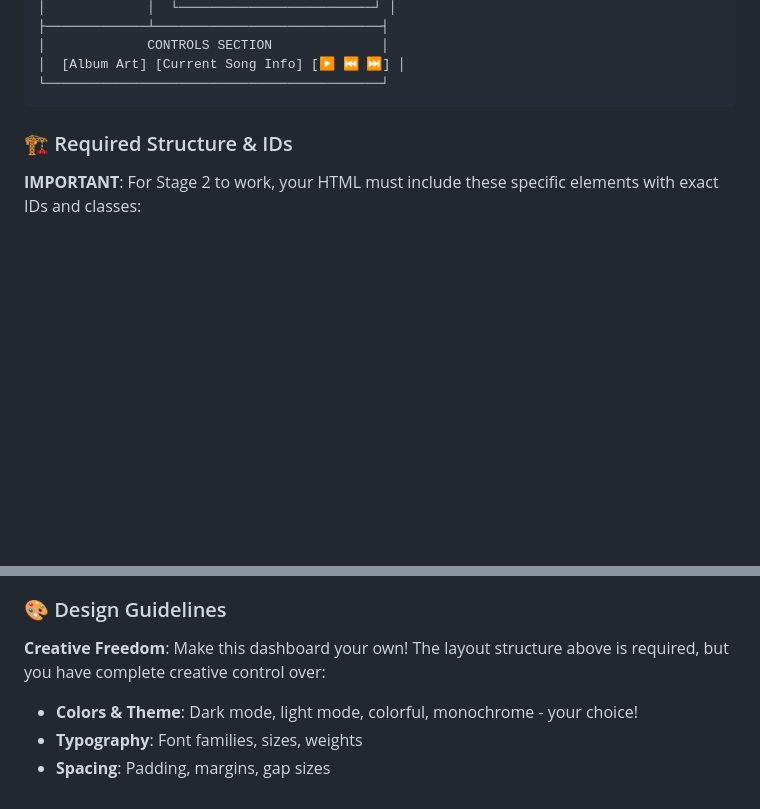
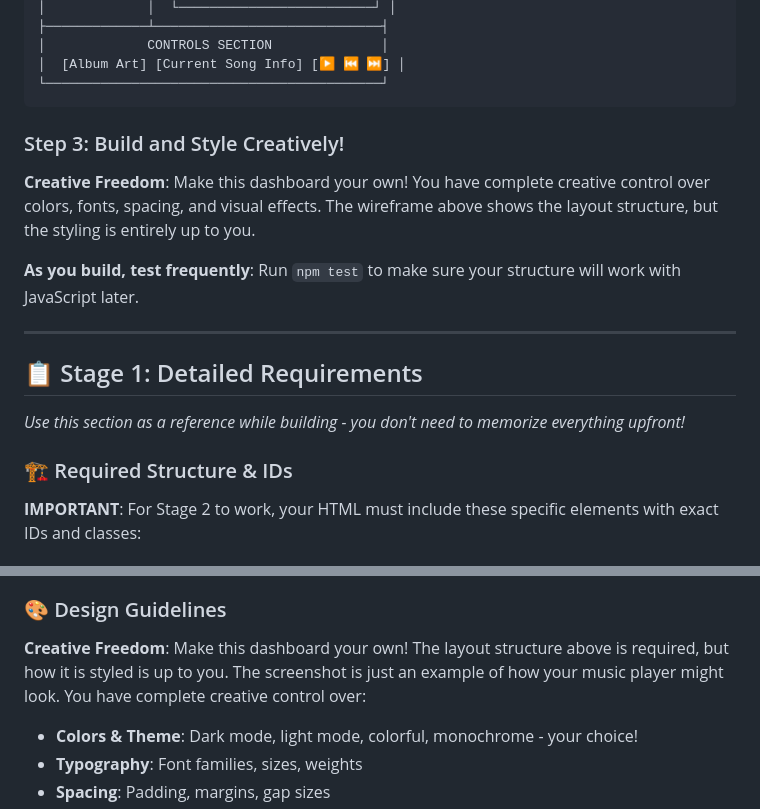
Before and after one commit to onja-org/w2_css_js_mini_project, a Markdown page: README.md, 2 parts joined by grey strips. GitHub-like rendering; blank space fills up the shorter version.

````diff
--- a/README.md
+++ b/README.md
@@ -41,6 +49,18 @@ Your music dashboard needs three main sections:
 │  [Album Art] [Current Song Info] [▶️ ⏮️ ⏭️] │
 └───────────────────────────────────────────┘
 ```
+
+### Step 3: Build and Style Creatively!
+
+**Creative Freedom**: Make this dashboard your own! You have complete creative control over colors, fonts, spacing, and visual effects. The wireframe above shows the layout structure, but the styling is entirely up to you.
+
+**As you build, test frequently**: Run `npm test` to make sure your structure will work with JavaScript later.
+
+---
+
+## 📋 Stage 1: Detailed Requirements
+
+*Use this section as a reference while building - you don't need to memorize everything upfront!*
 
 ### 🏗️ Required Structure & IDs
 
@@ -115,7 +135,7 @@ For consistent styling, use these emoji icons:
 
 ### 🎨 Design Guidelines
 
-**Creative Freedom**: Make this dashboard your own! The layout structure above is required, but you have complete creative control over:
+**Creative Freedom**: Make this dashboard your own! The layout structure above is required, but how it is styled is up to you. The screenshot is just an example of how your music player might look. You have complete creative control over:
 
 - **Colors & Theme**: Dark mode, light mode, colorful, monochrome - your choice!
 - **Typography**: Font families, sizes, weights
````
Also changed, not shown: other parts of README.md (+10 -12 lines), assets/music_player_demo.png (added).
